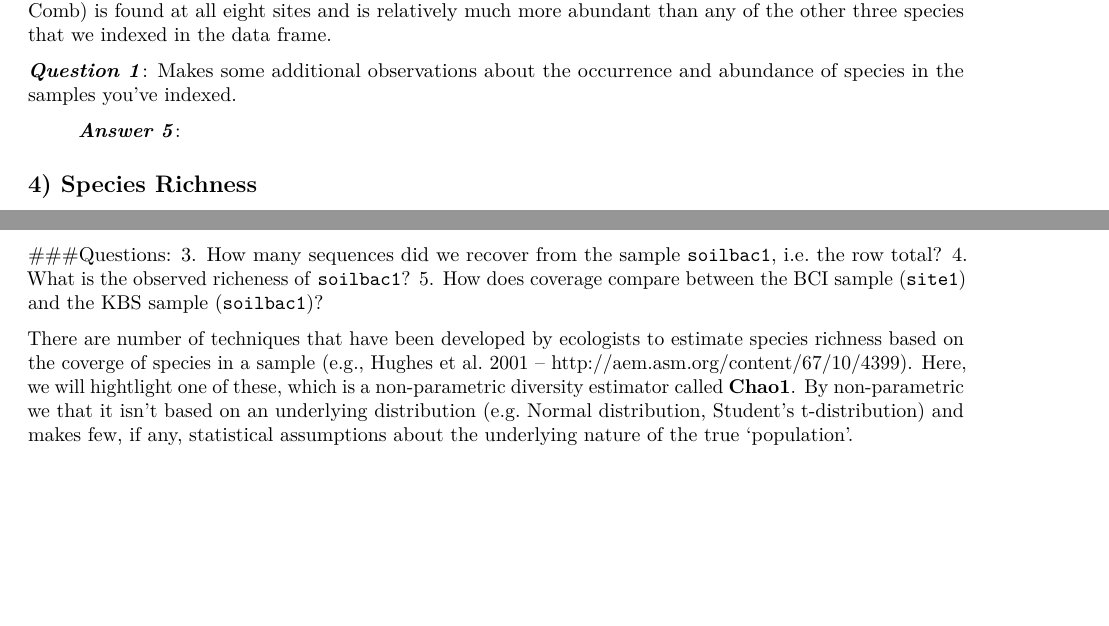
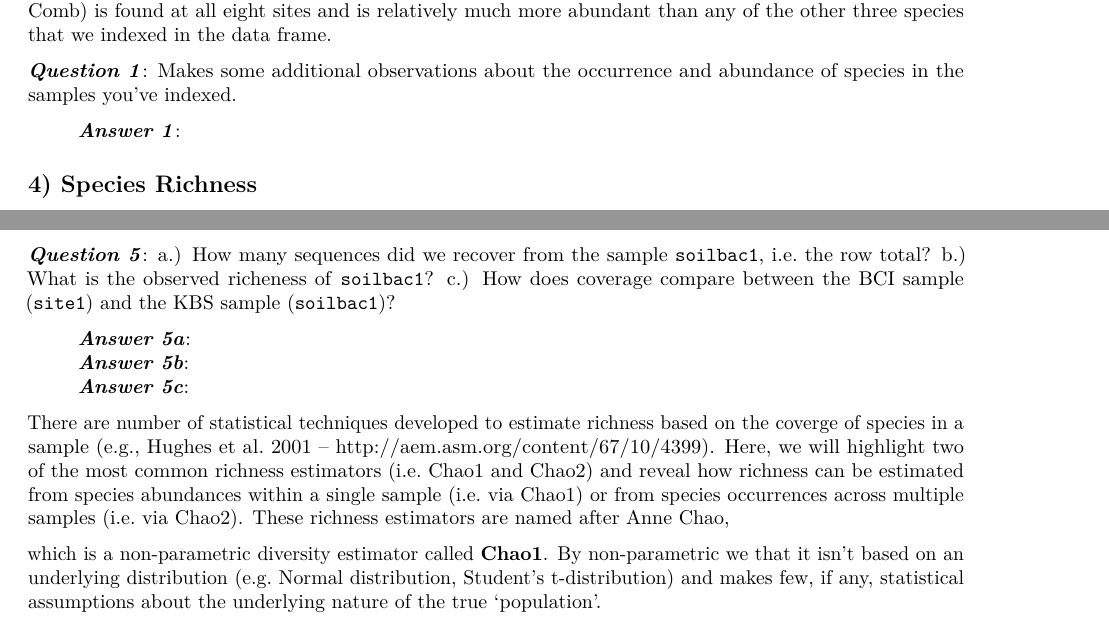
Before and after one commit to PaulAStone/Assignments, an R Markdown document (Week2/Week2.Rmd): two parts of pages 2 and 18 of 24, joined at a grey line, cut so that both start at the same text, the shorter picture padded with empty space. Rendered offline with R 4.5, knitr and Pandoc, then LaTeX, with nearby package versions.

Commit message:
edited Week2.Rmd -KL

````diff
--- a/Week2/Week2.Rmd
+++ b/Week2/Week2.Rmd
@@ -83,7 +83,7 @@ On ther other hand, *Apeiba aspera* (locally known as Monkey Comb) is found at a
 
 ***Question 1***:  Makes some additional observations about the occurrence and abundance of species in the samples you've indexed.
 
-> ***Answer 5***:
+> ***Answer 1***:
 
 
 ## 4) Species Richness
@@ -174,13 +174,18 @@ soilbac1 <- soilbac[2,] # row 1 is a sample taken from an agricultural site
 soilbac1
 ```
 
-###Questions:
-3.  How many sequences did we recover from the sample `soilbac1`, i.e. the row total?
-4.  What is the observed richeness of `soilbac1`?
-5.  How does coverage compare between the BCI sample (`site1`) and the KBS sample (`soilbac1`)?
+***Question 5***: a.) How many sequences did we recover from the sample `soilbac1`, i.e. the row total? b.) What is the observed richeness of `soilbac1`? c.) How does coverage compare between the BCI sample (`site1`) and the KBS sample (`soilbac1`)?
 
-There are number of techniques that have been developed by ecologists to estimate species richness based on the coverge of species in a sample (e.g., Hughes et al. 2001  -- http://aem.asm.org/content/67/10/4399).
-Here, we will hightlight one of these, which is a non-parametric diversity estimator called **Chao1**.
+> ***Answer 5a***:
+> ***Answer 5b***:
+> ***Answer 5c***:
+
+
+There are number of statistical techniques developed to estimate richness based on the coverge of species in a sample (e.g., Hughes et al. 2001  -- http://aem.asm.org/content/67/10/4399).
+Here, we will highlight two of the most common richness estimators (i.e. Chao1 and Chao2) and reveal how richness can be estimated from species abundances within a single sample (i.e. via Chao1) or from species occurrences across multiple samples (i.e. via Chao2).
+These richness estimators are named after Anne Chao,
+
+which is a non-parametric diversity estimator called **Chao1**.
 By non-parametric we that it isn't based on an underlying distribution (e.g. Normal distribution, Student's t-distribution) and makes few, if any, statistical assumptions about the underlying nature of the true 'population'.
 
 Chao1 is calculated using observed richness (`S.obs`) and the number of **singletons** (species with an observed abundance of 1) and **doubletons** (species with observed abundance of 2).
````
